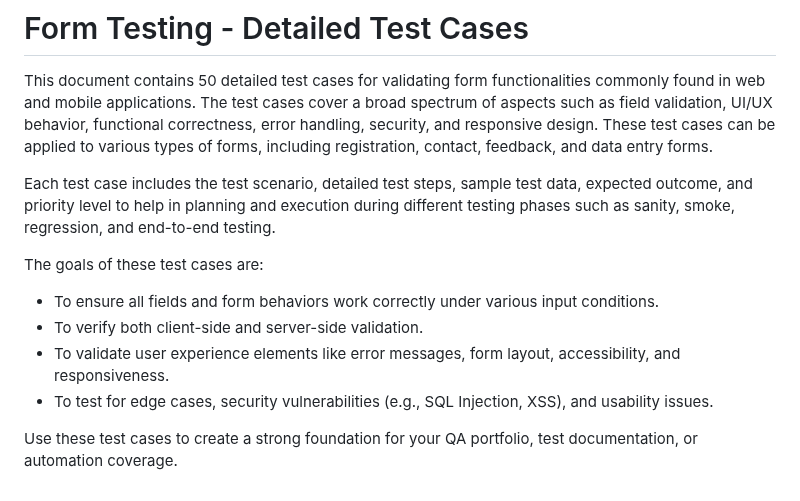
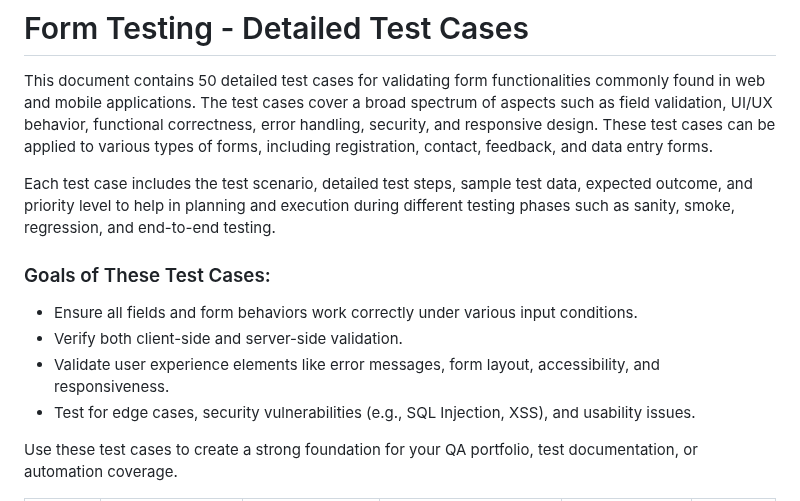
Before and after one commit to PratikJ0shi/test-cases, a Markdown page: form/index.md, the part around one of its changes. GitHub-like rendering.

```diff
--- a/form/index.md
+++ b/form/index.md
@@ -4,11 +4,12 @@ This document contains 50 detailed test cases for validating form functionalitie
 
 Each test case includes the test scenario, detailed test steps, sample test data, expected outcome, and priority level to help in planning and execution during different testing phases such as sanity, smoke, regression, and end-to-end testing.
 
-The goals of these test cases are:
-- To ensure all fields and form behaviors work correctly under various input conditions.
-- To verify both client-side and server-side validation.
-- To validate user experience elements like error messages, form layout, accessibility, and responsiveness.
-- To test for edge cases, security vulnerabilities (e.g., SQL Injection, XSS), and usability issues.
+### Goals of These Test Cases:
+
+- Ensure all fields and form behaviors work correctly under various input conditions.
+- Verify both client-side and server-side validation.
+- Validate user experience elements like error messages, form layout, accessibility, and responsiveness.
+- Test for edge cases, security vulnerabilities (e.g., SQL Injection, XSS), and usability issues.
 
 Use these test cases to create a strong foundation for your QA portfolio, test documentation, or automation coverage.
 
```
Also changed, not shown: other parts of form/index.md (+54 -61 lines).
